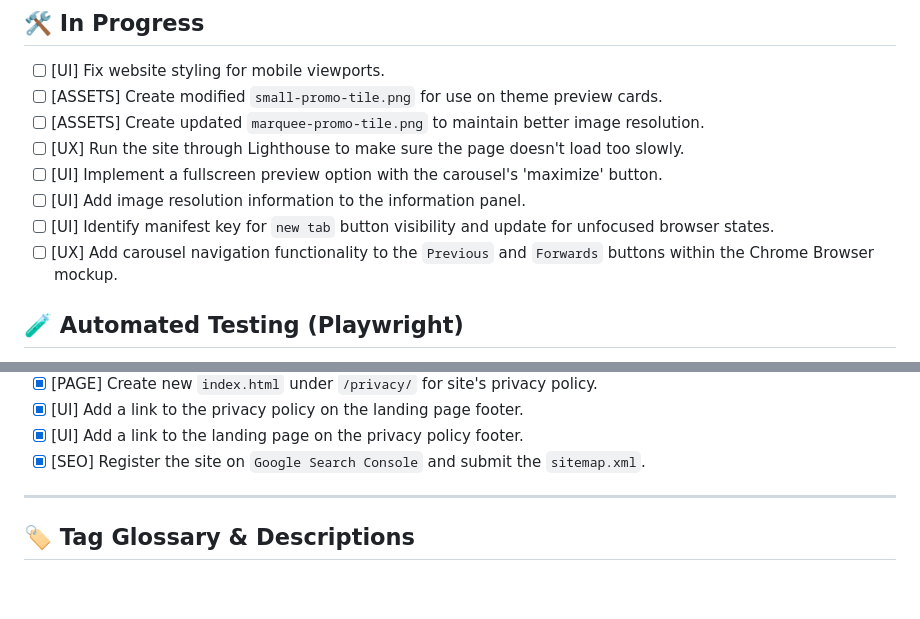
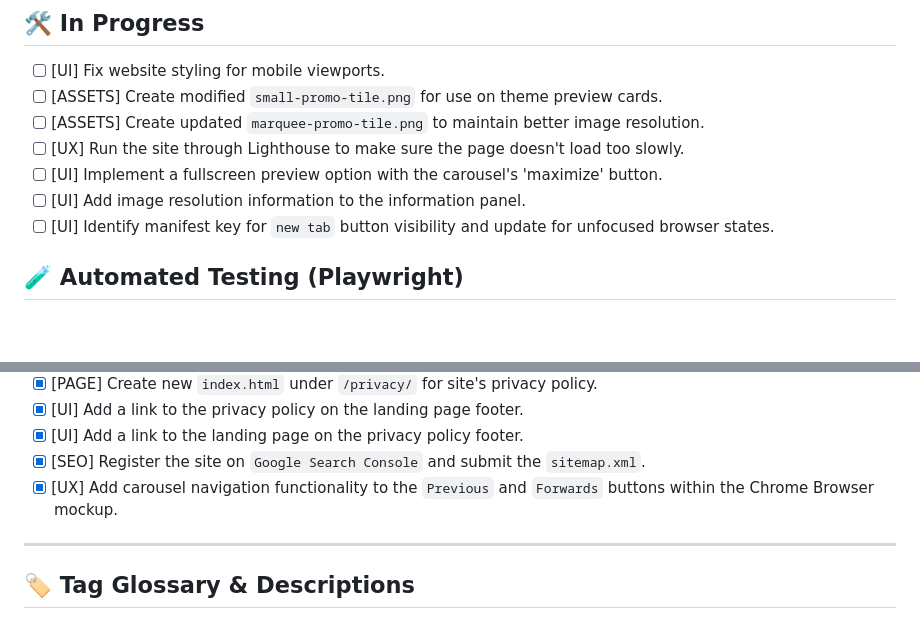
Before and after one commit to cdmanning/Chrome-Themes-Collection, a Markdown page: TODO.md, 2 parts joined by grey strips. Rendered like a GitHub page; blank space fills up the shorter version.

```diff
--- a/TODO.md
+++ b/TODO.md
@@ -6,7 +6,6 @@
 - [ ] [UI] Implement a fullscreen preview option with the carousel's 'maximize' button.
 - [ ] [UI] Add image resolution information to the information panel.
 - [ ] [UI] Identify manifest key for `new tab` button visibility and update for unfocused browser states.
-- [ ] [UX] Add carousel navigation functionality to the `Previous` and `Forwards` buttons within the Chrome Browser mockup.
 
 ## 🧪 Automated Testing (Playwright)
 - [ ] [TEST] Validate JSON-to-Grid count parity.
@@ -36,6 +35,7 @@
 - [x] [UI] Add a link to the privacy policy on the landing page footer.
 - [x] [UI] Add a link to the landing page on the privacy policy footer.
 - [x] [SEO] Register the site on `Google Search Console` and submit the `sitemap.xml`.
+- [x] [UX] Add carousel navigation functionality to the `Previous` and `Forwards` buttons within the Chrome Browser mockup.
 
 ---
 
```
